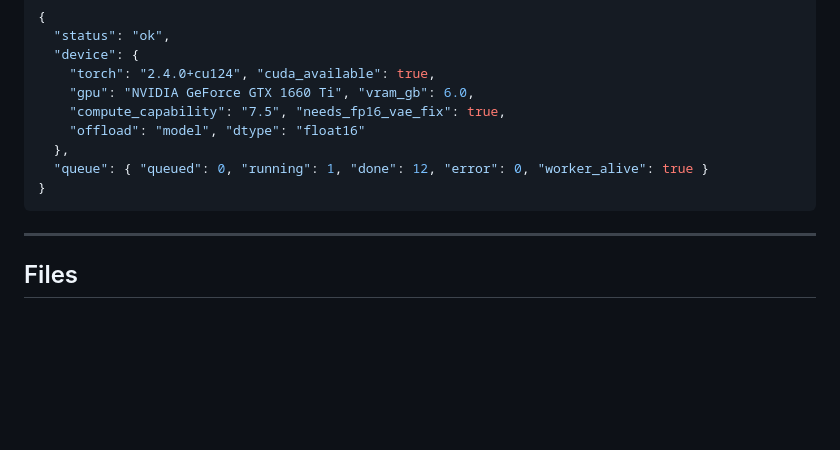
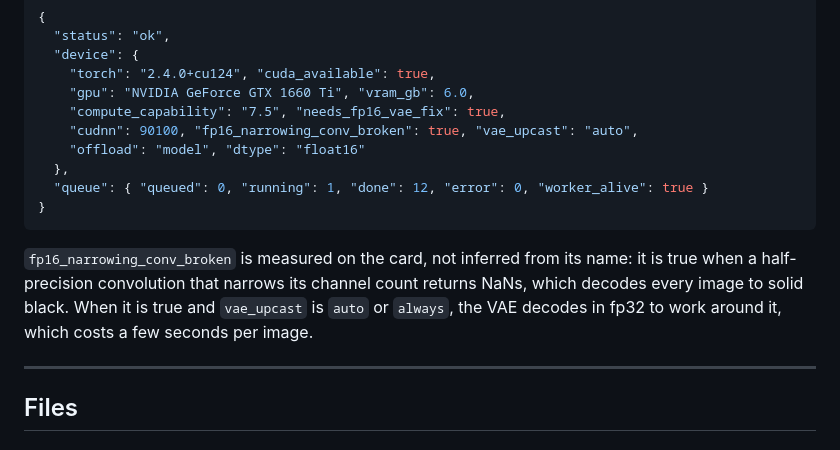
Before and after one commit to Hugopm04/ClauDali, a Markdown page: docs/api.md, the part around the change. Rendered like a GitHub page; blank space fills up the shorter version.

````diff
--- a/docs/api.md
+++ b/docs/api.md
@@ -209,11 +209,18 @@ Designed so a caller can learn the format without reading documentation.
     "torch": "2.4.0+cu124", "cuda_available": true,
     "gpu": "NVIDIA GeForce GTX 1660 Ti", "vram_gb": 6.0,
     "compute_capability": "7.5", "needs_fp16_vae_fix": true,
+    "cudnn": 90100, "fp16_narrowing_conv_broken": true, "vae_upcast": "auto",
     "offload": "model", "dtype": "float16"
   },
   "queue": { "queued": 0, "running": 1, "done": 12, "error": 0, "worker_alive": true }
 }
 ```
+
+`fp16_narrowing_conv_broken` is measured on the card, not inferred from its name:
+it is true when a half-precision convolution that narrows its channel count
+returns NaNs, which decodes every image to solid black. When it is true and
+`vae_upcast` is `auto` or `always`, the VAE decodes in fp32 to work around it,
+which costs a few seconds per image.
 
 ---
 
````
Also changed, not shown: CLAUDE.md (+5 -4 lines), README.md (+2 -2 lines).
